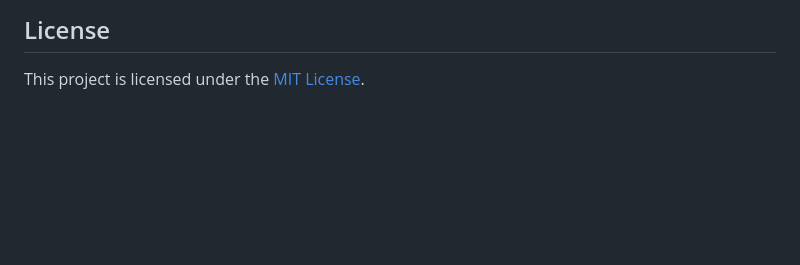
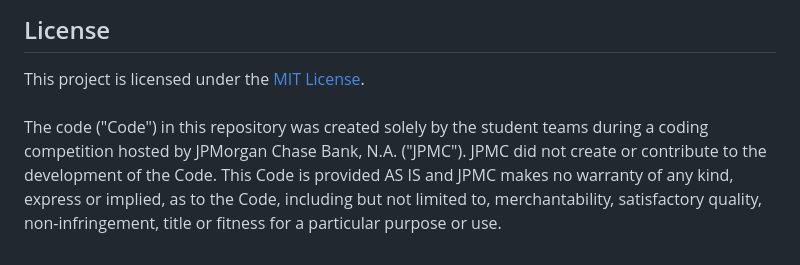
Before and after one commit to cfgblr2023/Team-9, a Markdown page: README.md, the part around the change. Drawn GitHub-style; blank space fills up the shorter version.

Commit message:
Append content to README.md

```diff
--- a/README.md
+++ b/README.md
@@ -82,3 +82,4 @@ Contributions to this project are welcome. If you would like to contribute, plea
 ## License
 
 This project is licensed under the [MIT License](LICENSE).
+ <br /> <br /> The code ("Code") in this repository was created solely by the student teams during a coding competition hosted by JPMorgan Chase Bank, N.A. ("JPMC"). JPMC did not create or contribute to the development of the Code. This Code is provided AS IS and JPMC makes no warranty of any kind, express or implied, as to the Code, including but not limited to, merchantability, satisfactory quality, non-infringement, title or fitness for a particular purpose or use.
```
